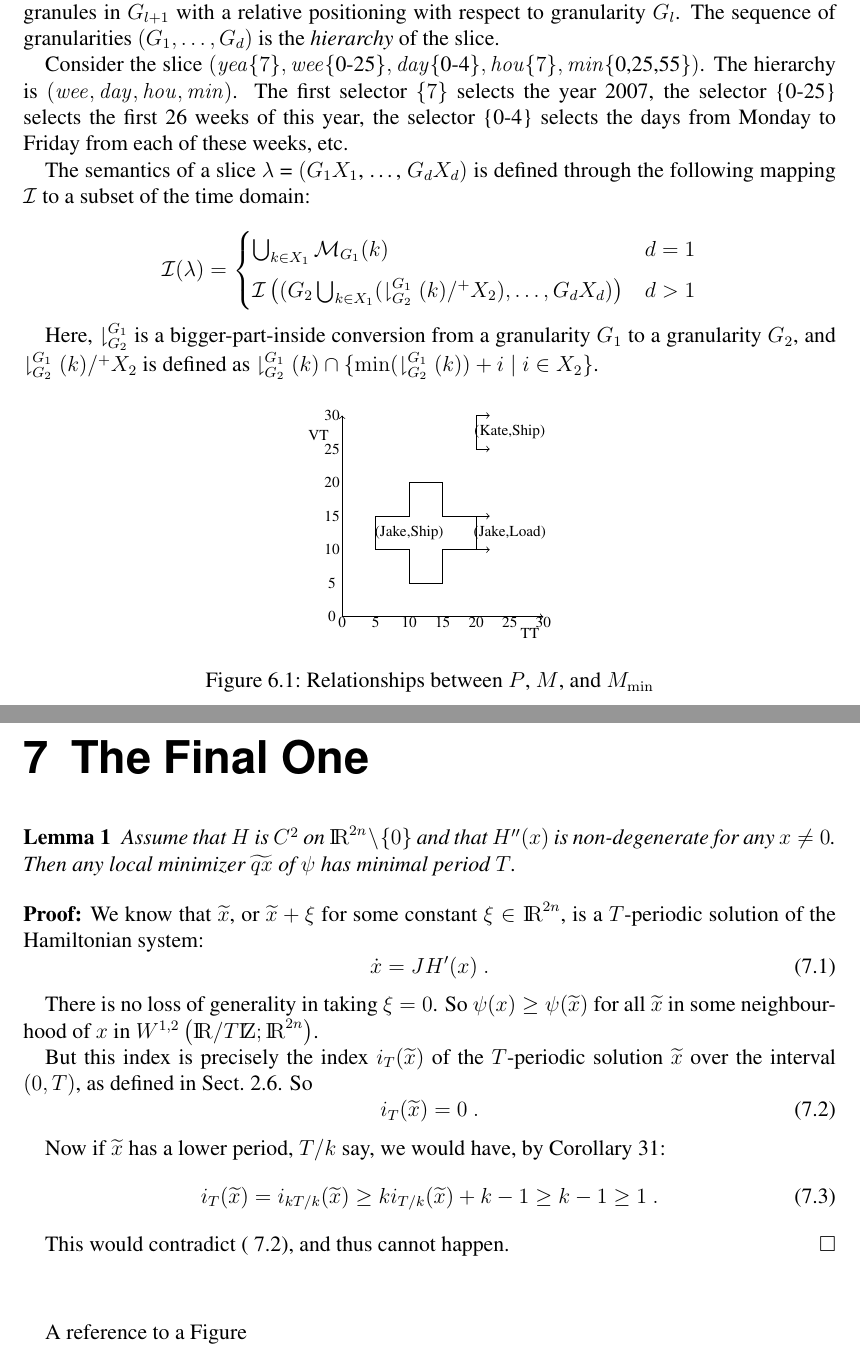
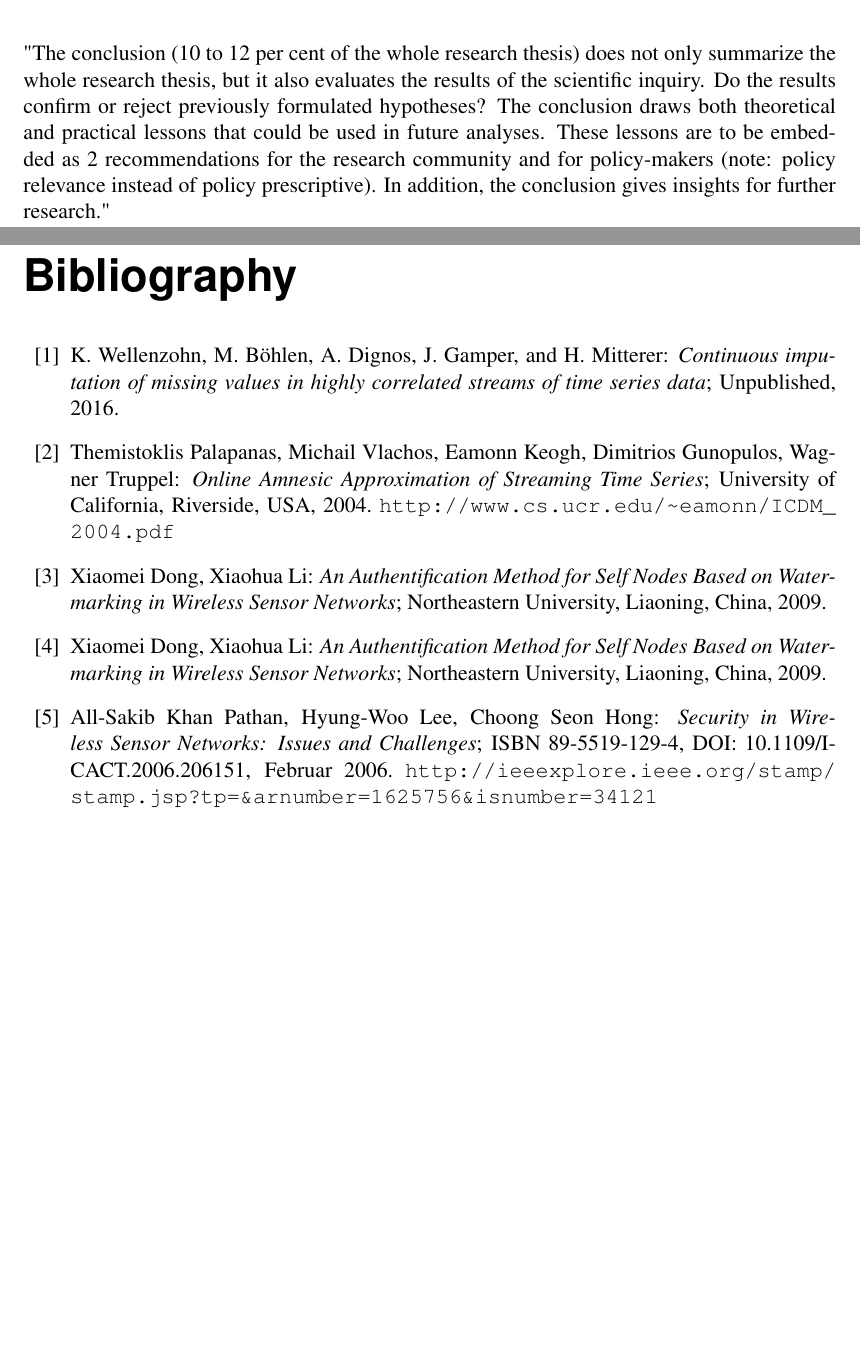
Before and after one commit to memast2/BA-Latex, a LaTeX thesis (ifiThesisEx.tex): two parts of pages 16 and 17 of 19 before the commit and two parts of pages 15 and 16 of 16 after it, joined at a grey line, cut at the place of the change, the shorter picture padded with empty space. Compiled offline with pdfLaTeX.

Commit message:
related work

```diff
--- a/ifiThesisEx.tex
+++ b/ifiThesisEx.tex
@@ -12,6 +12,13 @@
 \usepackage{amsmath}
 \usepackage{algorithm}
 \usepackage{algpseudocode}
+\usepackage{mathtools}
+\usepackage{amsmath}
+\usepackage{url}
+\usepackage{chapterbib}
+
+
+
 
 
 
@@ -107,3 +155,18 @@ http://hackthology.com/lessons-learned-while-implementing-a-btree.html
+\label{sec:Summary}
+"The conclusion (10 to 12 per cent of the whole research thesis) does not only summarize the whole research thesis, but it also evaluates the results of the scientific inquiry. Do the results confirm or reject previously formulated hypotheses? The conclusion draws both theoretical and practical lessons that could be used in future analyses. These lessons are to be embedded as
+2
+recommendations for the research community and for policy-makers (note: policy relevance instead of policy prescriptive). In addition, the conclusion gives insights for further research."
+
+\begin{thebibliography}{99}
+	\bibliographystyle{alpha}
+
+	\bibitem{BScT} K. Wellenzohn, M. Böhlen, A. Dignos, J. Gamper, and H. Mitterer: \emph{Continuous imputation of missing values in highly correlated streams of time series data}; Unpublished, 2016.
+
+	\bibitem{OnlineAmnesicAppr} Themistoklis Palapanas, Michail Vlachos, Eamonn Keogh, Dimitrios Gunopulos, Wagner Truppel: \emph{Online Amnesic Approximation of Streaming Time Series}; University of California, Riverside, USA, 2004. \url{http://www.cs.ucr.edu/~eamonn/ICDM_2004.pdf}
+
+	\bibitem{AuthentificationMethod} Xiaomei Dong, Xiaohua Li: \emph{An Authentification Method for Self Nodes Based on Watermarking in Wireless Sensor Networks}; Northeastern University, Liaoning, China, 2009.
+	\bibitem{AuthentificationMethod} Xiaomei Dong, Xiaohua Li: \emph{An Authentification Method for Self Nodes Based on Watermarking in Wireless Sensor Networks}; Northeastern University, Liaoning, China, 2009.
+	\bibitem{SecInWSN:IssChall} All-Sakib Khan Pathan, Hyung-Woo Lee, Choong Seon Hong: \emph{Security in Wireless Sensor Networks: Issues and Challenges}; ISBN 89-5519-129-4, DOI: 10.1109/ICACT.2006.206151, Februar 2006. \url{http://ieeexplore.ieee.org/stamp/stamp.jsp?tp=&arnumber=1625756&isnumber=34121}
 
 
 
@@ -185,103 +180,0 @@ A (time) \emph{slice}~\cite{Niezette92} is a finite list of pairs,
-$\lambda = (G_1X_1,\ldots,G_dX_d)$, where $G_l$ are granularities and
-$X_l$ are \emph{selectors} that are defined as sets of integers.  Each
-selector $X_{l+1}$ specifies a set of granules in $G_{l+1}$ with a
-relative positioning with respect to granularity $G_l$.  The sequence
-of granularities $(G_1,\ldots,G_d)$ is the \emph{hierarchy} of the
-slice.
-
-Consider the slice $(\mathit{yea}\{7\}, \mathit{wee}\{\text{0-25}\},
-\mathit{day}\{\text{0-4}\}, \mathit{hou}\{7\},
-\mathit{min}\{\text{0,25,55}\})$.  The hierarchy is $(\mathit{wee},
-\mathit{day}, \mathit{hou}, \mathit{min})$.  The first selector
-$\{7\}$ selects the year 2007, the selector \{0-25\} selects the first
-26 weeks of this year, the selector \{0-4\} selects the days from
-Monday to Friday from each of these weeks, etc.
-
-The semantics of a slice $\lambda$ = $(G_1X_1$, \ldots, $G_dX_d)$ is
-defined through the following mapping $\mathcal{I}$ to a subset of the
-time domain:
-
-\begin{equation*}
-  \mathcal{I} (\lambda) =
-  \begin{cases}
-    \bigcup_{k \in X_1} \mathcal{M}_{G_1}(k) & d=1 \\[1ex]
-    \mathcal{I} \left( (G_2\bigcup_{k \in X_1}(
-      \downharpoonright^{G_1}_{G_2}(k)/^+X_2), \ldots, G_dX_d)
-    \right) & d>1
-  \end{cases}
-\end{equation*}
-
-Here, $\downharpoonright^{G_1}_{G_2}$ is a bigger-part-inside
-conversion from a granularity $G_1$ to a granularity $G_2$, and
-$\downharpoonright^{G_1}_{G_2}(k)/^+X_2$ is defined as
-$\downharpoonright^{G_1}_{G_2}(k) \cap \{
-\min(\downharpoonright^{G_1}_{G_2}(k)) + i \mid i \in X_2 \}$.
-
-\begin{figure}[htbp]\centering
-  \begin{tikzpicture}[scale=0.13]
-    \tikzstyle{every node}=[scale=0.7]
-    \draw[->] (0,0) -- (30,0);
-    \foreach \t in {0,5,10,15,20,25,30} \node at (\t,-0.9) {\t};
-    \draw (28,-2.5) node {TT};
-    \draw[->] (0,0) -- (0,30);
-    \foreach \t in {0,5,10,15,20,25,30} \node at (-1.5,\t) {\t};
-    \draw (-3.5,27) node {VT};
-    \draw[<->] (22,10) -- (15,10) -- (15,5) -- (10,5) -- (10,10)
-      -- (5,10) -- (5,15) -- (10,15) -- (10,20) -- (15,20) -- (15,15)
-      -- (22,15);
-    \draw (20,10) -- (20,15);
-    \draw (10,12.5) node {(Jake,Ship)};
-    \draw (25,12.5) node {(Jake,Load)};
-    \draw[<->] (22,25) -- (20,25) -- (20,30) -- (22,30);
-    \draw (25,27.5) node {(Kate,Ship)};
-  \end{tikzpicture}
-  \caption{Relationships between $P$, $M$, and $M_\mathrm{min}$}
-  \label{fig:ch2-singular-minimal-mapping}
-\end{figure}
-
-\chapter{The Final One}
-
-\begin{lemma}
-Assume that $H$ is $C^{2}$ on $\bbbr^{2n} \setminus \{ 0\}$ and
-that $H'' (x)$ is non-de\-gen\-er\-ate for any $x\ne 0$. Then any local
-minimizer $\widetilde{qx}$ of $\psi$ has minimal period $T$.
-\end{lemma}
-
-\begin{proof}
-We know that $\widetilde{x}$, or
-$\widetilde{x} + \xi$ for some constant $\xi
-\in \bbbr^{2n}$, is a $T$-periodic solution of the Hamiltonian system:
-\begin{equation}
-  \dot{x} = JH' (x)\ .
-\end{equation}
-
-There is no loss of generality in taking $\xi = 0$. So
-$\psi (x) \ge \psi (\widetilde{x} )$
-for all $\widetilde{x}$ in some neighbourhood of $x$ in
-$W^{1,2} \left(\bbbr / T\bbbz ; \bbbr^{2n}\right)$.
-
-But this index is precisely the index
-$i_{T} (\widetilde{x} )$ of the $T$-periodic
-solution $\widetilde{x}$ over the interval
-$(0,T)$, as defined in Sect.~2.6. So
-\begin{equation}
-  i_{T} (\widetilde{x} ) = 0\ .
-  \label{eq:five}
-\end{equation}
-
-Now if $\widetilde{x}$ has a lower period, $T/k$ say,
-we would have, by Corollary 31:
-\begin{equation}
-  i_{T} (\widetilde{x} ) =
-  i_{kT/k}(\widetilde{x} ) \ge
-  ki_{T/k} (\widetilde{x} ) + k-1 \ge k-1 \ge 1\ .
-\end{equation}
-
-This would contradict (~\ref{eq:five}), and thus cannot happen.
-\end{proof}
-
-\begin{figure}[htbp]\centering
-
-\end{figure}
-
-A reference to a Figure~
```
Also changed, not shown: ifiThesisEx.bbl (added), ifiThesisEx.pdf, ifiThesisEx.tex (125 more changed lines), 8 other files.
